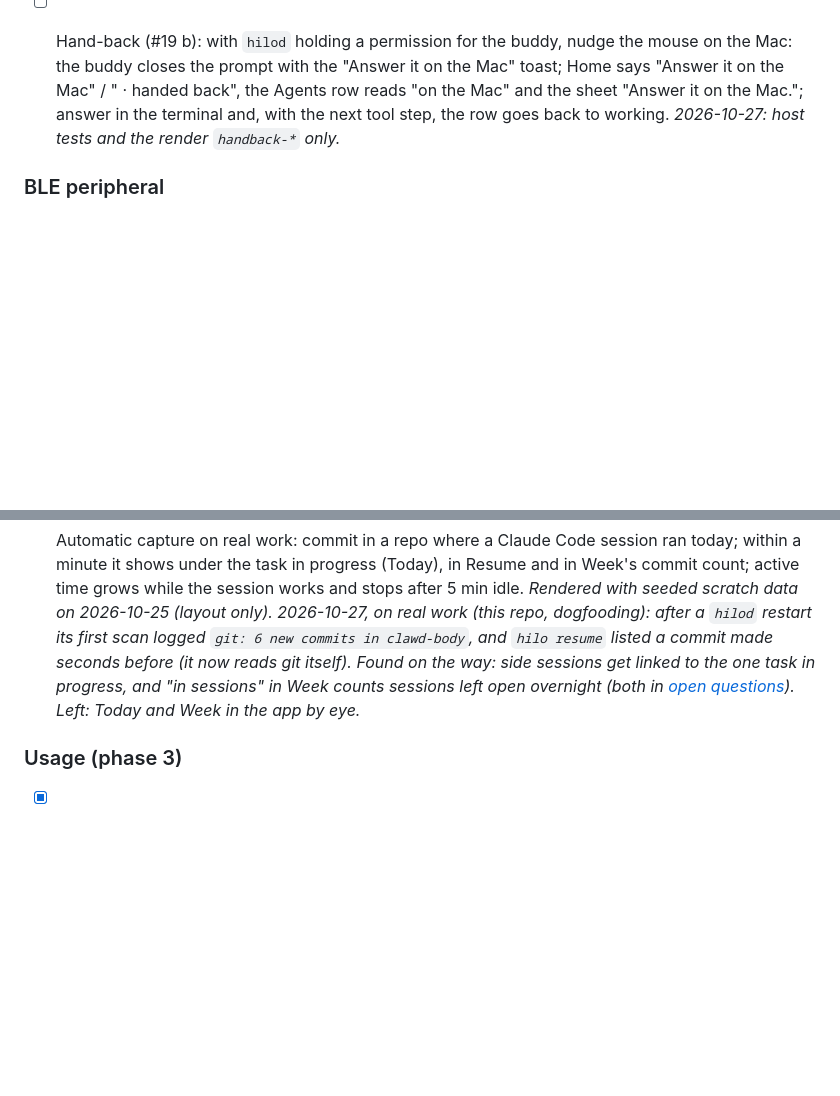
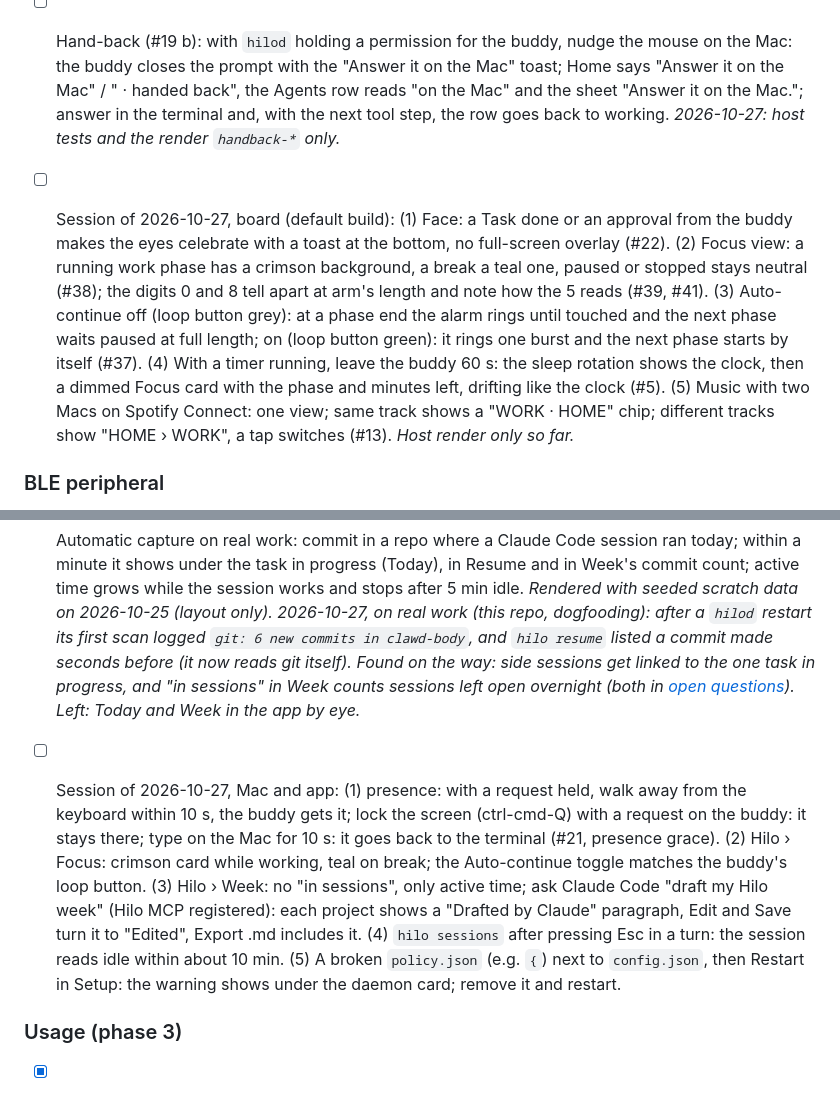
Before and after one commit to jaycorpstudios/clawd-body, a Markdown page: docs/plans/testing-strategy.md, 2 parts joined by grey strips. GitHub-like rendering; blank space fills up the shorter version.

Commit message:
docs: roadmap status per phase and the board and app checks left from 2026-10-27
Co-Authored-By: Claude Opus 5.5 <noreply@anthropic.com>

```diff
--- a/docs/plans/testing-strategy.md
+++ b/docs/plans/testing-strategy.md
@@ -62,6 +62,8 @@ Things only the board can confirm. Run them once flashing is approved; tick them
 
 - [ ] Hand-back (#19 b): with `hilod` holding a permission for the buddy, nudge the mouse on the Mac: the buddy closes the prompt with the "Answer it on the Mac" toast; Home says "Answer it on the Mac" / "<project> · handed back", the Agents row reads "on the Mac" and the sheet "Answer it on the Mac."; answer in the terminal and, with the next tool step, the row goes back to working. *2026-10-27: host tests and the render `handback-*` only.*
 
+- [ ] Session of 2026-10-27, board (default build): (1) Face: a Task done or an approval from the buddy makes the eyes celebrate with a toast at the bottom, no full-screen overlay (#22). (2) Focus view: a running work phase has a crimson background, a break a teal one, paused or stopped stays neutral (#38); the digits 0 and 8 tell apart at arm's length and note how the 5 reads (#39, #41). (3) Auto-continue off (loop button grey): at a phase end the alarm rings until touched and the next phase waits paused at full length; on (loop button green): it rings one burst and the next phase starts by itself (#37). (4) With a timer running, leave the buddy 60 s: the sleep rotation shows the clock, then a dimmed Focus card with the phase and minutes left, drifting like the clock (#5). (5) Music with two Macs on Spotify Connect: one view; same track shows a "WORK · HOME" chip; different tracks show "HOME › WORK", a tap switches (#13). *Host render only so far.*
+
 ### BLE peripheral
 
 - [x] Hold the side button 5 s on Home: pairing screen appears and the buddy shows up as `Hilo Buddy` in a scan; it closes after 60 s or on Cancel / side button. *2026-10-25: screen appears, advertising turns discoverable (`disc_mode=2`), shows as `Hilo Buddy` in a scan and closes after exactly 60 s, on Cancel and on the side button. `hilod` logs `found buddy` without the name.*
@@ -95,6 +97,8 @@ Things only the board can confirm. Run them once flashing is approved; tick them
 
 - [ ] Automatic capture on real work: commit in a repo where a Claude Code session ran today; within a minute it shows under the task in progress (Today), in Resume and in Week's commit count; active time grows while the session works and stops after 5 min idle. *Rendered with seeded scratch data on 2026-10-25 (layout only).* *2026-10-27, on real work (this repo, dogfooding): after a `hilod` restart its first scan logged `git: 6 new commits in clawd-body`, and `hilo resume` listed a commit made seconds before (it now reads git itself). Found on the way: side sessions get linked to the one task in progress, and "in sessions" in Week counts sessions left open overnight (both in [open questions](open-questions.md#hilo)). Left: Today and Week in the app by eye.*
 
+- [ ] Session of 2026-10-27, Mac and app: (1) presence: with a request held, walk away from the keyboard within 10 s, the buddy gets it; lock the screen (ctrl-cmd-Q) with a request on the buddy: it stays there; type on the Mac for 10 s: it goes back to the terminal (#21, presence grace). (2) Hilo › Focus: crimson card while working, teal on break; the Auto-continue toggle matches the buddy's loop button. (3) Hilo › Week: no "in sessions", only active time; ask Claude Code "draft my Hilo week" (Hilo MCP registered): each project shows a "Drafted by Claude" paragraph, Edit and Save turn it to "Edited", Export .md includes it. (4) `hilo sessions` after pressing Esc in a turn: the session reads idle within about 10 min. (5) A broken `policy.json` (e.g. `{`) next to `config.json`, then Restart in Setup: the warning shows under the daemon card; remove it and restart.
+
 ### Usage (phase 3)
 
 - [x] A status line payload piped into `hilo statusline` reaches `hilod`, which sends `usage.update` and the buddy accepts it. *2026-10-25: synthetic payload (33 % / 21 %), buddy `rx 176 bytes`, no rejection.*
```
Also changed, not shown: docs/product/roadmap.md (+5 -5 lines).
